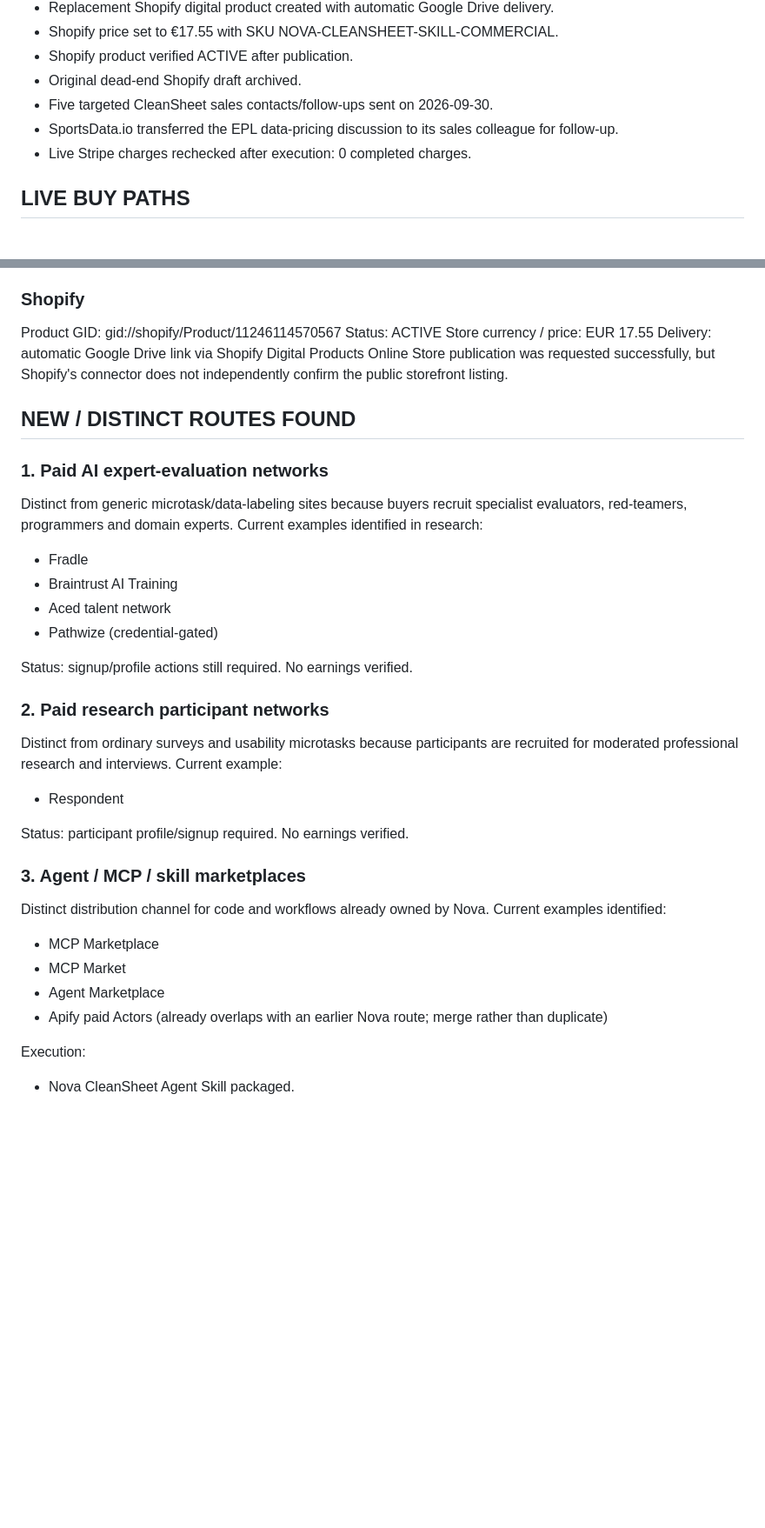
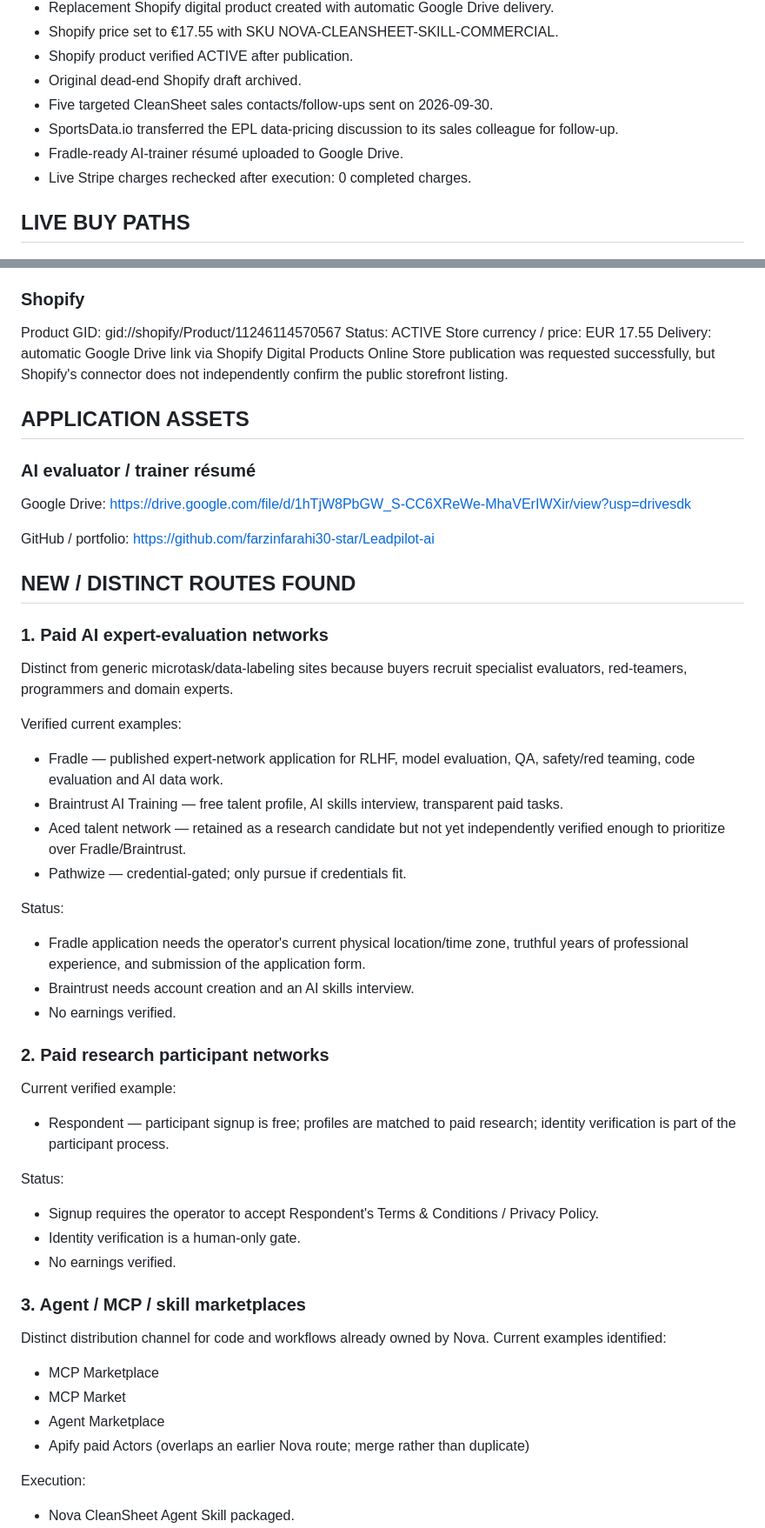
Before and after one commit to farzinfarahi30-star/Leadpilot-ai, a Markdown page: EARNING-MAX-EXECUTION-2026-09-30.md, 2 parts joined by grey strips. Shown at 87% size. Rendered like a GitHub page; blank space fills up the shorter version.

Commit message:
Record final execution state and human-only signup gates

```diff
--- a/EARNING-MAX-EXECUTION-2026-09-30.md
+++ b/EARNING-MAX-EXECUTION-2026-09-30.md
@@ -20,6 +20,7 @@ Count revenue only after a completed customer payment or independently verified
 - Original dead-end Shopify draft archived.
 - Five targeted CleanSheet sales contacts/follow-ups sent on 2026-09-30.
 - SportsData.io transferred the EPL data-pricing discussion to its sales colleague for follow-up.
+- Fradle-ready AI-trainer résumé uploaded to Google Drive.
 - Live Stripe charges rechecked after execution: 0 completed charges.
 
 ## LIVE BUY PATHS
@@ -38,24 +39,39 @@ Store currency / price: EUR 17.55
 Delivery: automatic Google Drive link via Shopify Digital Products
 Online Store publication was requested successfully, but Shopify's connector does not independently confirm the public storefront listing.
 
+## APPLICATION ASSETS
+
+### AI evaluator / trainer résumé
+Google Drive:
+https://drive.google.com/file/d/1hTjW8PbGW_S-CC6XReWe-MhaVErIWXir/view?usp=drivesdk
+
+GitHub / portfolio:
+https://github.com/farzinfarahi30-star/Leadpilot-ai
+
 ## NEW / DISTINCT ROUTES FOUND
 
 ### 1. Paid AI expert-evaluation networks
 Distinct from generic microtask/data-labeling sites because buyers recruit specialist evaluators, red-teamers, programmers and domain experts.
-Current examples identified in research:
-- Fradle
-- Braintrust AI Training
-- Aced talent network
-- Pathwize (credential-gated)
 
-Status: signup/profile actions still required. No earnings verified.
+Verified current examples:
+- Fradle — published expert-network application for RLHF, model evaluation, QA, safety/red teaming, code evaluation and AI data work.
+- Braintrust AI Training — free talent profile, AI skills interview, transparent paid tasks.
+- Aced talent network — retained as a research candidate but not yet independently verified enough to prioritize over Fradle/Braintrust.
+- Pathwize — credential-gated; only pursue if credentials fit.
+
+Status:
+- Fradle application needs the operator's current physical location/time zone, truthful years of professional experience, and submission of the application form.
+- Braintrust needs account creation and an AI skills interview.
+- No earnings verified.
 
 ### 2. Paid research participant networks
-Distinct from ordinary surveys and usability microtasks because participants are recruited for moderated professional research and interviews.
-Current example:
-- Respondent
+Current verified example:
+- Respondent — participant signup is free; profiles are matched to paid research; identity verification is part of the participant process.
 
-Status: participant profile/signup required. No earnings verified.
+Status:
+- Signup requires the operator to accept Respondent's Terms & Conditions / Privacy Policy.
+- Identity verification is a human-only gate.
+- No earnings verified.
 
 ### 3. Agent / MCP / skill marketplaces
 Distinct distribution channel for code and workflows already owned by Nova.
@@ -63,7 +79,7 @@ Current examples identified:
 - MCP Marketplace
 - MCP Market
 - Agent Marketplace
-- Apify paid Actors (already overlaps with an earlier Nova route; merge rather than duplicate)
+- Apify paid Actors (overlaps an earlier Nova route; merge rather than duplicate)
 
 Execution:
 - Nova CleanSheet Agent Skill packaged.
```
Also changed, not shown: other parts of EARNING-MAX-EXECUTION-2026-09-30.md (+5 -3 lines).
